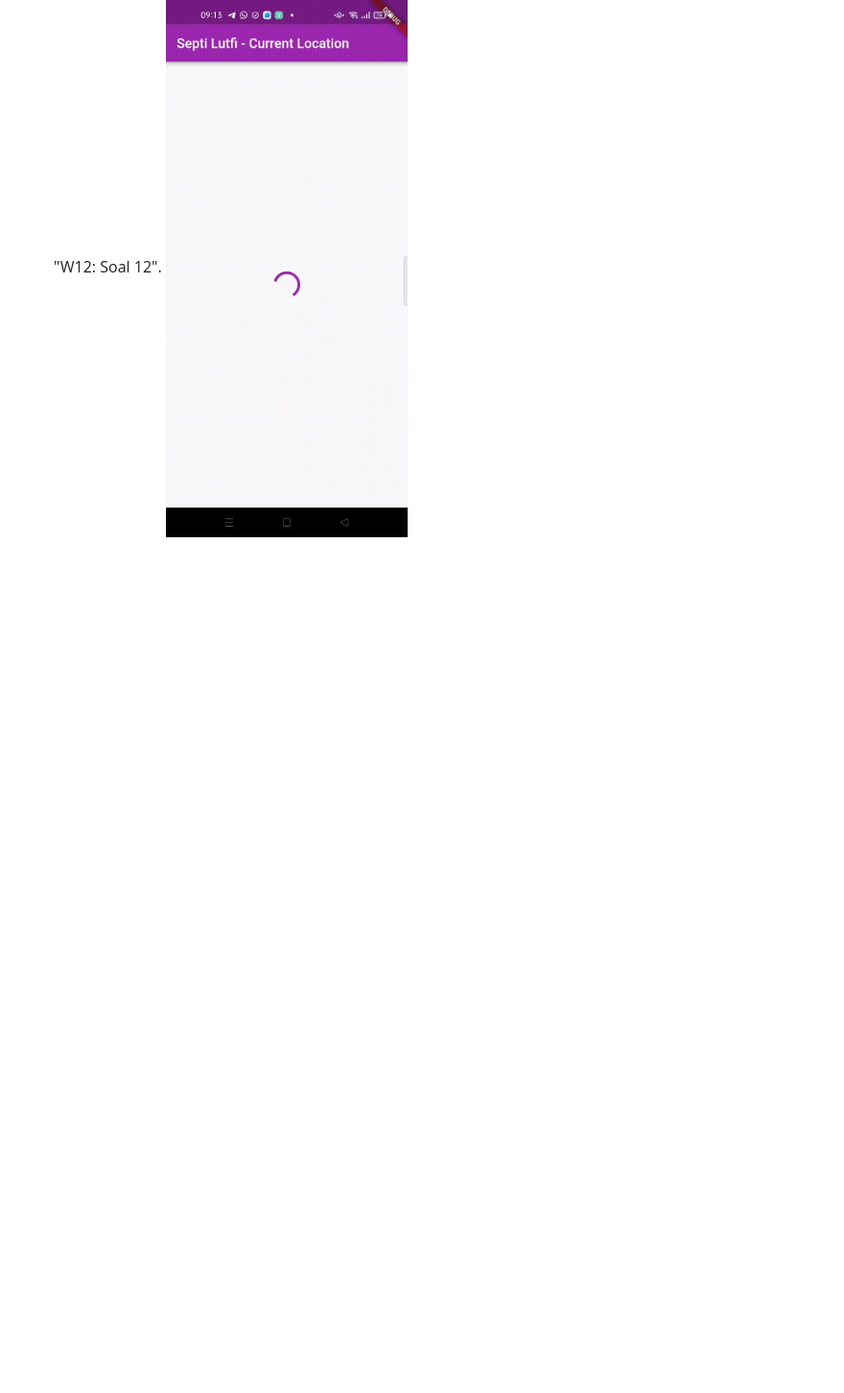
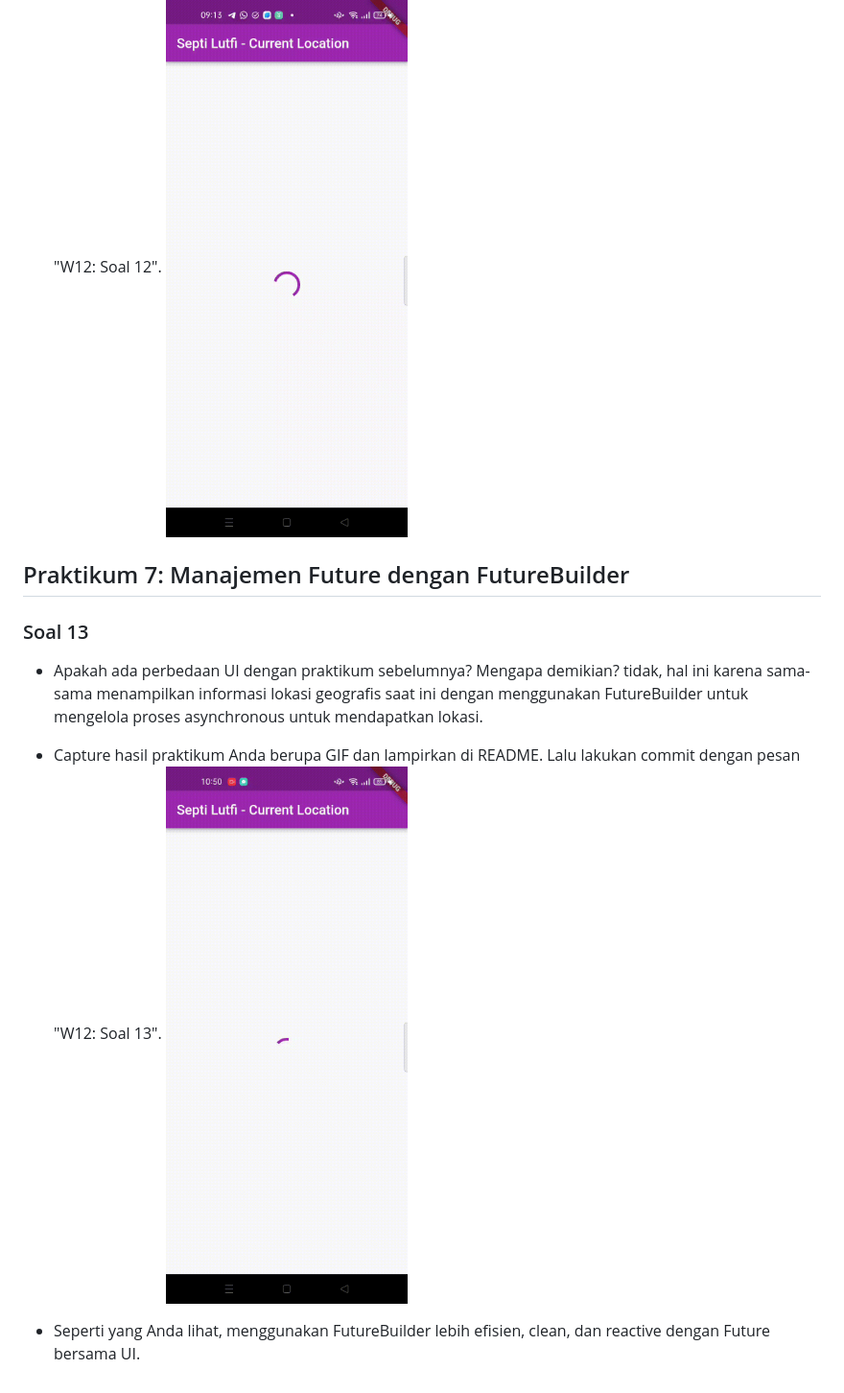
Before and after one commit to SeptiLutfiana/2141720038-mobile-2023, a Markdown page: week12/README.md, the part around the change. Shown: that part at 96% size. Drawn GitHub-style; pictures changed too: week12/doc/soal13.gif (added); blank space fills up the shorter version.

Commit message:
W12: Soal 13

```diff
--- a/week12/README.md
+++ b/week12/README.md
@@ -394,3 +394,13 @@ iya mendapatkan koordinat GPS, hal ini dikarenakan sudah dilakukan deklrasi fung
 
 - Capture hasil praktikum Anda berupa GIF dan lampirkan di README. Lalu lakukan commit dengan pesan "W12: Soal 12".
 ![](doc/soal12.gif)
+
+## Praktikum 7: Manajemen Future dengan FutureBuilder
+### Soal 13
+- Apakah ada perbedaan UI dengan praktikum sebelumnya? Mengapa demikian?
+   tidak, hal ini karena sama-sama menampilkan informasi lokasi geografis saat ini dengan menggunakan FutureBuilder untuk mengelola proses asynchronous untuk mendapatkan lokasi.
+
+- Capture hasil praktikum Anda berupa GIF dan lampirkan di README. Lalu lakukan commit dengan pesan "W12: Soal 13".
+![](doc/soal13.gif)
+
+- Seperti yang Anda lihat, menggunakan FutureBuilder lebih efisien, clean, dan reactive dengan Future bersama UI.
```
Also changed, not shown: 1 other file.
